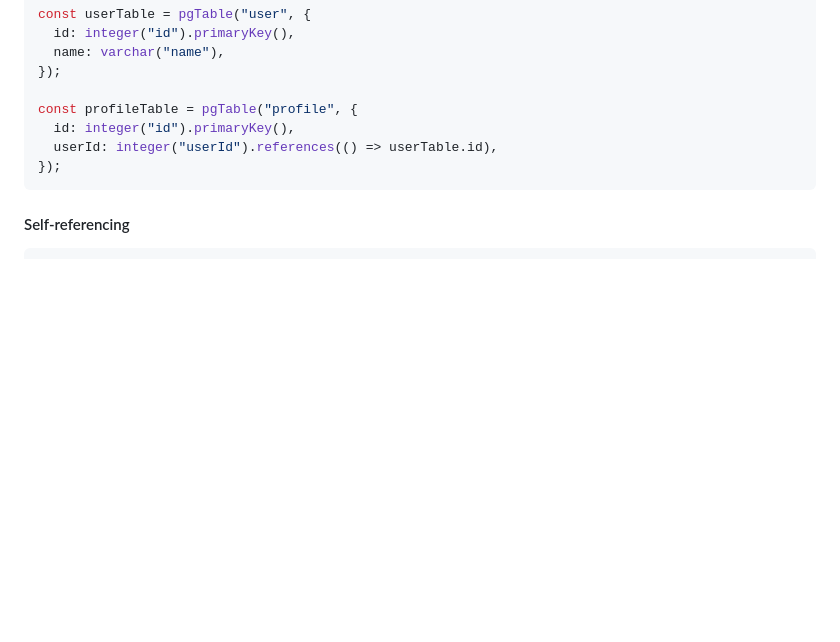
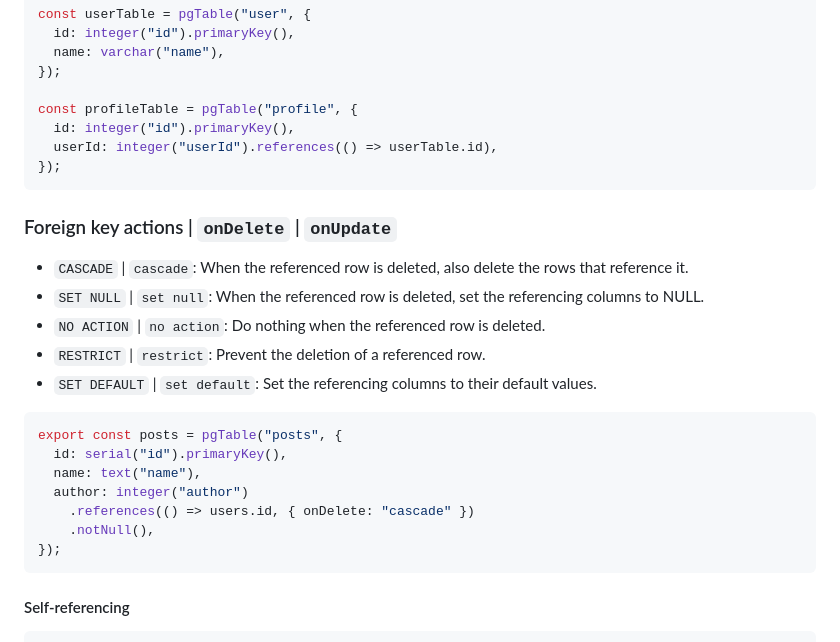
Before and after one commit to sizarcorpse/learn-drizzle, a Markdown page: README.md, the part around one of its changes. Rendered like a GitHub page; blank space fills up the shorter version.

````diff
--- a/README.md
+++ b/README.md
@@ -737,6 +742,24 @@ const profileTable = pgTable("profile", {
 });
 ```
 
+### Foreign key actions | `onDelete` | `onUpdate`
+
+- `CASCADE` | `cascade`: When the referenced row is deleted, also delete the rows that reference it.
+- `SET NULL` | `set null`: When the referenced row is deleted, set the referencing columns to NULL.
+- `NO ACTION` | `no action`: Do nothing when the referenced row is deleted.
+- `RESTRICT` | `restrict`: Prevent the deletion of a referenced row.
+- `SET DEFAULT` | `set default`: Set the referencing columns to their default values.
+
+```typescript
+export const posts = pgTable("posts", {
+  id: serial("id").primaryKey(),
+  name: text("name"),
+  author: integer("author")
+    .references(() => users.id, { onDelete: "cascade" })
+    .notNull(),
+});
+```
+
 #### Self-referencing
 
 ```typescript
````
Also changed, not shown: other parts of README.md (+129 -0 lines).
